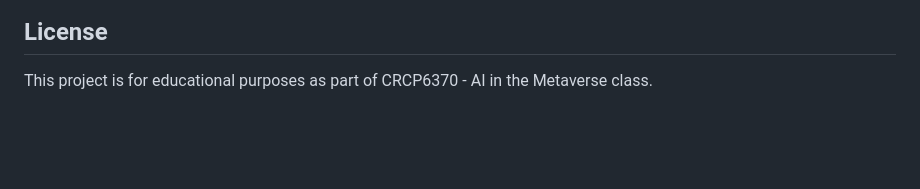
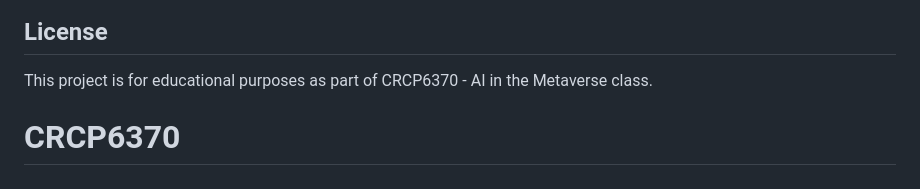
Before and after one commit to JRiojas67/CRCP6370, a Markdown page: README.md, the part around the change. GitHub-like rendering; blank space fills up the shorter version.

```diff
--- a/README.md
+++ b/README.md
@@ -216,3 +216,4 @@ Monitor your usage to avoid unexpected charges!
 ## License
 
 This project is for educational purposes as part of CRCP6370 - AI in the Metaverse class.
+# CRCP6370
```
